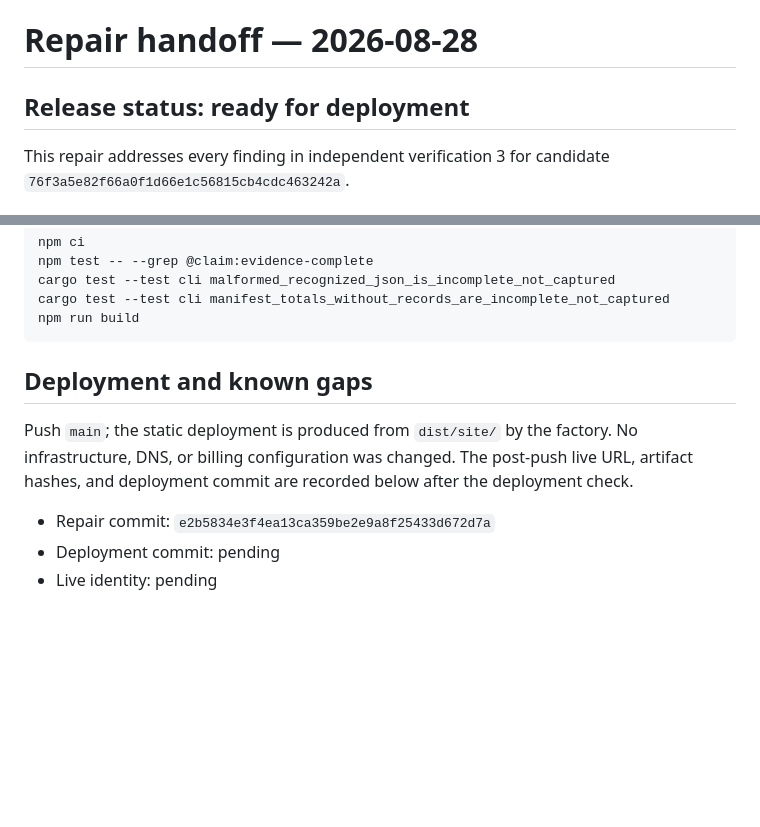
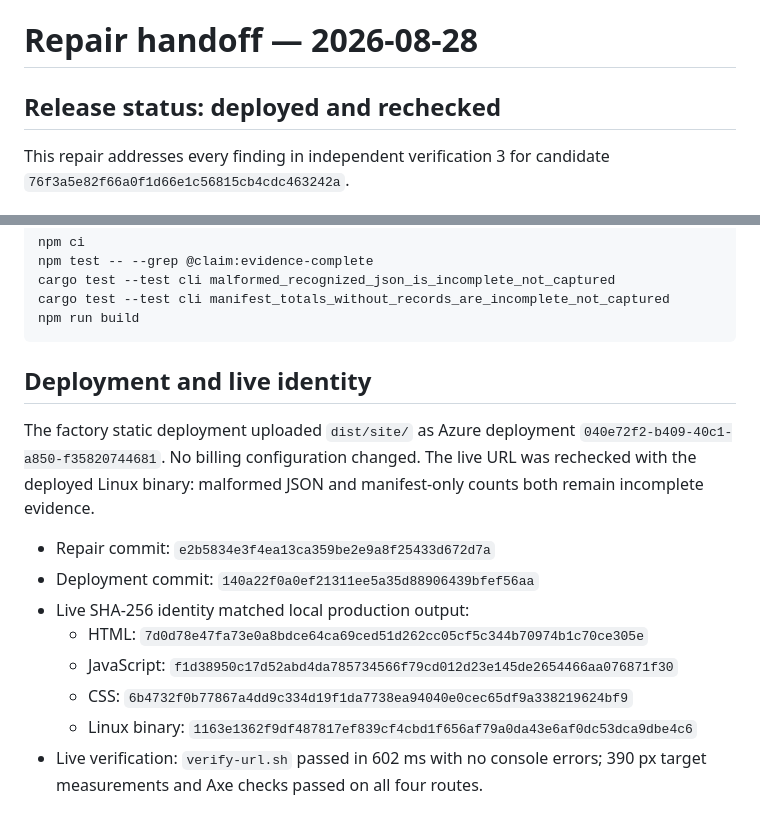
Before and after one commit to B-Divyesh/sf-git-forge-exit-drill, a Markdown page: .factory/handoff.md, 2 parts joined by grey strips. Drawn GitHub-style; blank space fills up the shorter version.

Commit message:
docs: add deployment evidence

````diff
--- a/.factory/handoff.md
+++ b/.factory/handoff.md
@@ -1,6 +1,6 @@
 # Repair handoff — 2026-08-28
 
-## Release status: ready for deployment
+## Release status: deployed and rechecked
 
 This repair addresses every finding in independent verification 3 for candidate
 `76f3a5e82f66a0f1d66e1c56815cb4cdc463242a`.
@@ -70,13 +70,19 @@ cargo test --test cli manifest_totals_without_records_are_incomplete_not_capture
 npm run build
 ```
 
-## Deployment and known gaps
+## Deployment and live identity
 
-Push `main`; the static deployment is produced from `dist/site/` by the
-factory. No infrastructure, DNS, or billing configuration was changed. The
-post-push live URL, artifact hashes, and deployment commit are recorded below
-after the deployment check.
+The factory static deployment uploaded `dist/site/` as Azure deployment
+`040e72f2-b409-40c1-a850-f35820744681`. No billing configuration changed.
+The live URL was rechecked with the deployed Linux binary: malformed JSON and
+manifest-only counts both remain incomplete evidence.
 
 - Repair commit: `e2b5834e3f4ea13ca359be2e9a8f25433d672d7a`
-- Deployment commit: pending
-- Live identity: pending
+- Deployment commit: `140a22f0a0ef21311ee5a35d88906439bfef56aa`
+- Live SHA-256 identity matched local production output:
+  - HTML: `7d0d78e47fa73e0a8bdce64ca69ced51d262cc05cf5c344b70974b1c70ce305e`
+  - JavaScript: `f1d38950c17d52abd4da785734566f79cd012d23e145de2654466aa076871f30`
+  - CSS: `6b4732f0b77867a4dd9c334d19f1da7738ea94040e0cec65df9a338219624bf9`
+  - Linux binary: `1163e1362f9df487817ef839cf4cbd1f656af79a0da43e6af0dc53dca9dbe4c6`
+- Live verification: `verify-url.sh` passed in 602 ms with no console errors;
+  390 px target measurements and Axe checks passed on all four routes.
````
